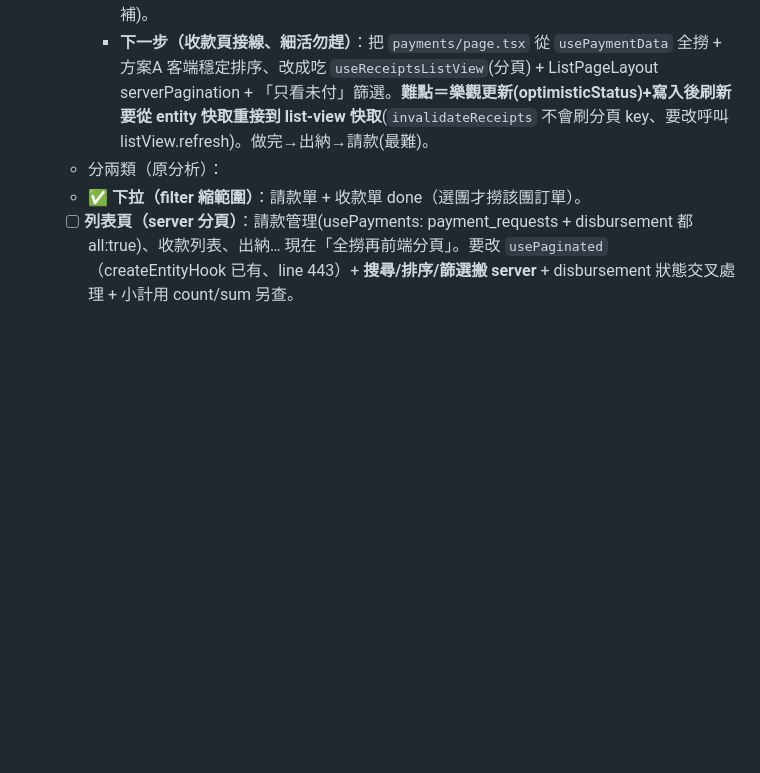
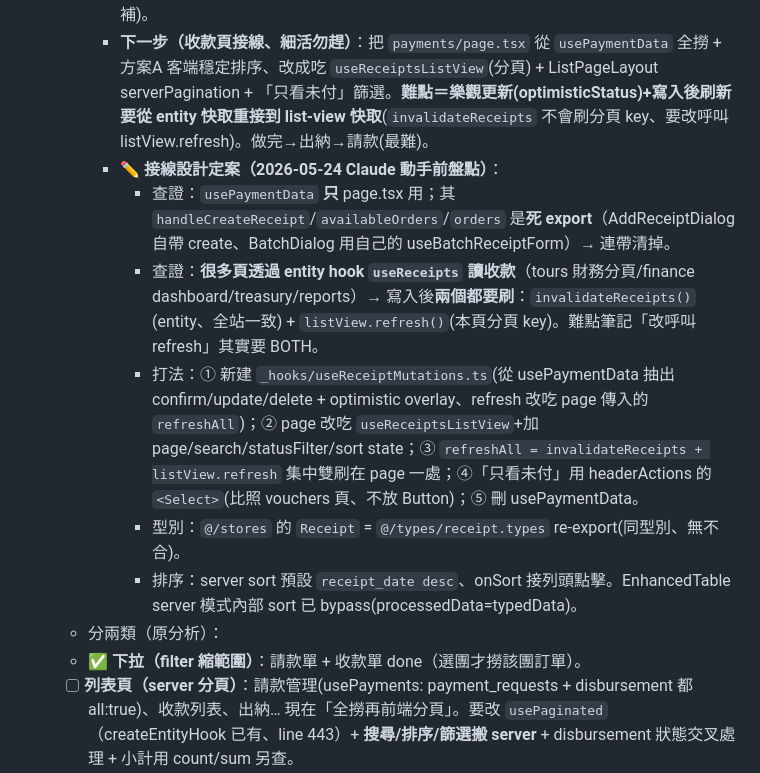
Before and after one commit to Venturo-Agent/yizhan-erp, a Markdown page: workspace/_meta/當前工作狀態.md, the part around the change. GitHub-like rendering; blank space fills up the shorter version.

```diff
--- a/workspace/_meta/當前工作狀態.md
+++ b/workspace/_meta/當前工作狀態.md
@@ -55,6 +55,12 @@
     - **地基完成**（皆 build/type-check 綠）：`usePaginated` multiSort 多欄排序(662e895) + `ListPageLayout` 加伺服器分頁模式(6d7cf9b、additive 不影響現有頁) + `useReceiptsListView` 收款分頁資料層(7b01c5d)。
     - ⚠️ **EnhancedTable 早已支援 serverPagination**、缺口只在 ListPageLayout 沒接通(已補)。
     - **下一步（收款頁接線、細活勿趕）**：把 `payments/page.tsx` 從 `usePaymentData` 全撈 + 方案A 客端穩定排序、改成吃 `useReceiptsListView`(分頁) + ListPageLayout serverPagination + 「只看未付」篩選。**難點＝樂觀更新(optimisticStatus)+寫入後刷新要從 entity 快取重接到 list-view 快取**(`invalidateReceipts` 不會刷分頁 key、要改呼叫 listView.refresh)。做完→出納→請款(最難)。
+    - ✏️ **接線設計定案（2026-05-24 Claude 動手前盤點）**：
+      - 查證：`usePaymentData` **只** page.tsx 用；其 `handleCreateReceipt`/`availableOrders`/`orders` 是**死 export**（AddReceiptDialog 自帶 create、BatchDialog 用自己的 useBatchReceiptForm）→ 連帶清掉。
+      - 查證：**很多頁透過 entity hook `useReceipts` 讀收款**（tours 財務分頁/finance dashboard/treasury/reports）→ 寫入後**兩個都要刷**：`invalidateReceipts()`(entity、全站一致) + `listView.refresh()`(本頁分頁 key)。難點筆記「改呼叫 refresh」其實要 BOTH。
+      - 打法：① 新建 `_hooks/useReceiptMutations.ts`(從 usePaymentData 抽出 confirm/update/delete + optimistic overlay、refresh 改吃 page 傳入的 `refreshAll`)；② page 改吃 `useReceiptsListView`+加 page/search/statusFilter/sort state；③ `refreshAll = invalidateReceipts + listView.refresh` 集中雙刷在 page 一處；④「只看未付」用 headerActions 的 `<Select>`(比照 vouchers 頁、不放 Button)；⑤ 刪 usePaymentData。
+      - 型別：`@/stores` 的 `Receipt` = `@/types/receipt.types` re-export(同型別、無不合)。
+      - 排序：server sort 預設 `receipt_date desc`、onSort 接列頭點擊。EnhancedTable server 模式內部 sort 已 bypass(processedData=typedData)。
   - 分兩類（原分析）：
   - ✅ **下拉（filter 縮範圍）**：請款單 + 收款單 done（選團才撈該團訂單）。
   - [ ] **列表頁（server 分頁）**：請款管理(usePayments: payment_requests + disbursement 都 all:true)、收款列表、出納… 現在「全撈再前端分頁」。要改 `usePaginated`（createEntityHook 已有、line 443）+ **搜尋/排序/篩選搬 server** + disbursement 狀態交叉處理 + 小計用 count/sum 另查。
```
Also changed, not shown: workspace/待處理/2026-05-24-按摩店預約系統-規劃.md (added, +222 -0 lines).
